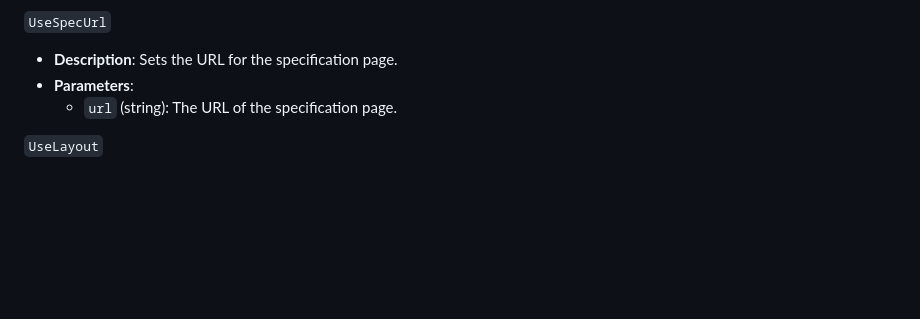
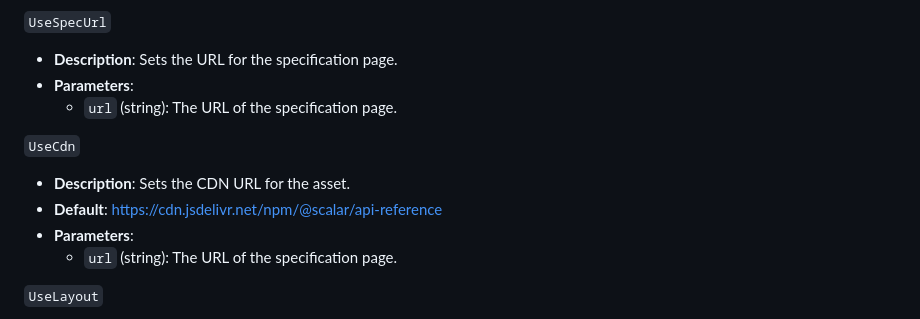
Before and after one commit to benirave/AspNetCore.Scalar, a Markdown page: README.md, the part around the change. Rendered like a GitHub page; blank space fills up the shorter version.

```diff
--- a/README.md
+++ b/README.md
@@ -49,6 +49,14 @@ Explore a working example [here](./example/).
 - **Parameters**:
   - `url` (string): The URL of the specification page.
 
+`UseCdn`
+
+- **Description**: Sets the CDN URL for the asset.
+- **Default**: https://cdn.jsdelivr.net/npm/@scalar/api-reference
+- **Parameters**:
+    - `url` (string): The URL of the specification page.
+
+
 `UseLayout`
 
 - **Description**: Sets the layout for the ScalarOptions. You can use 'Modern' and Classic.
```
